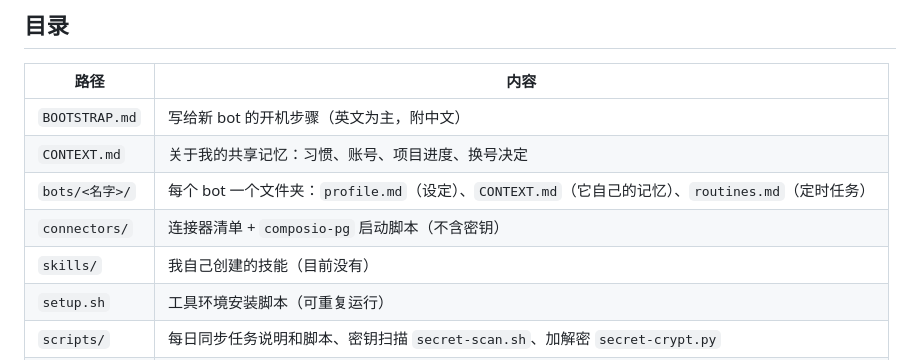
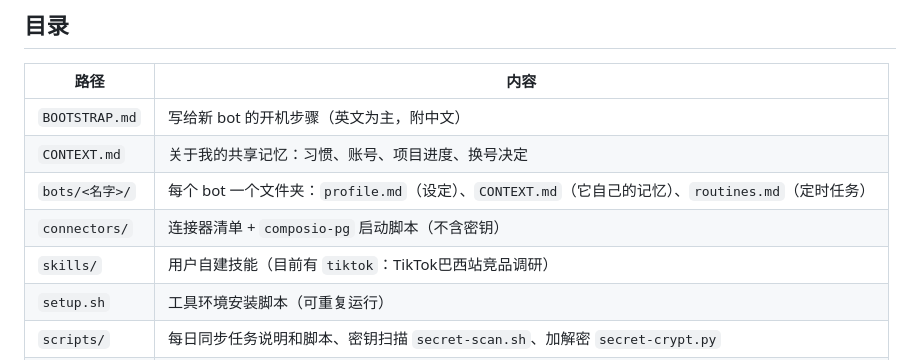
Before and after one commit to ZMGID/grokbot-home, a Markdown page: README.md, the part around the change. Drawn GitHub-style.

Commit message:
drill: 2026-10-18 旧号演练补充（README 技能一栏改为现有 tiktok）

```diff
--- a/README.md
+++ b/README.md
@@ -32,7 +32,7 @@
 | `CONTEXT.md` | 关于我的共享记忆：习惯、账号、项目进度、换号决定 |
 | `bots/<名字>/` | 每个 bot 一个文件夹：`profile.md`（设定）、`CONTEXT.md`（它自己的记忆）、`routines.md`（定时任务） |
 | `connectors/` | 连接器清单 + `composio-pg` 启动脚本（不含密钥） |
-| `skills/` | 我自己创建的技能（目前没有） |
+| `skills/` | 用户自建技能（目前有 `tiktok`：TikTok巴西站竞品调研） |
 | `setup.sh` | 工具环境安装脚本（可重复运行） |
 | `scripts/` | 每日同步任务说明和脚本、密钥扫描 `secret-scan.sh`、加解密 `secret-crypt.py` |
 | `secrets/` | 只放加密后的密钥（`*.enc`），见 `secrets/README.md` |
```
